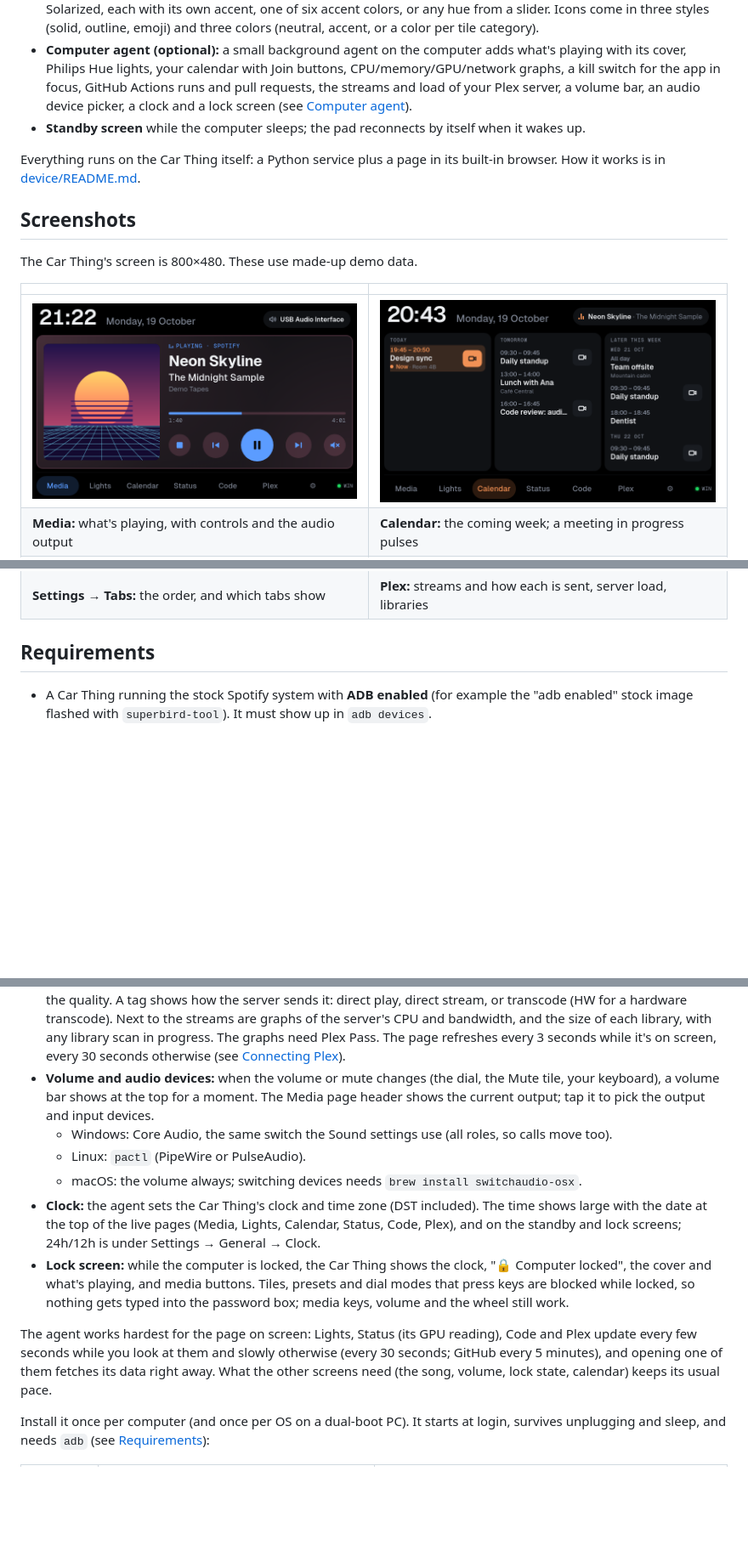
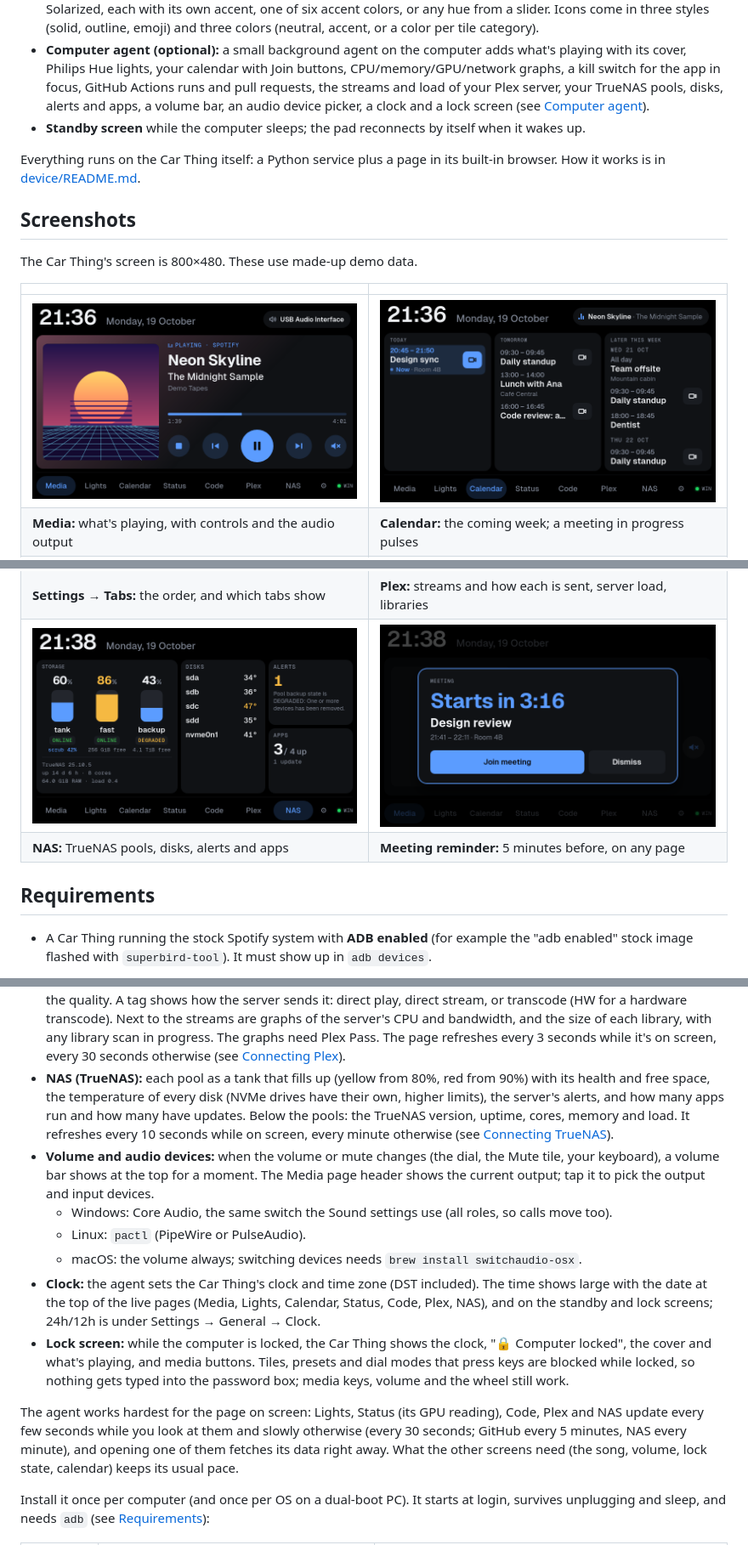
Before and after one commit to godoyLeonardo/thingdeck, a Markdown page: README.md, 3 parts joined by grey strips. Shown at 85% size. Rendered like a GitHub page; pictures changed too: docs/screenshots/calendar.png, docs/screenshots/media.png, docs/screenshots/nas.png (added); blank space fills up the shorter version.

Commit message:
Document the NAS page and how to connect TrueNAS; add NAS and reminder screenshots

```diff
--- a/README.md
+++ b/README.md
@@ -34,7 +34,8 @@ as soon as you plug it in.
 - **Computer agent (optional):** a small background agent on the computer adds what's
   playing with its cover, Philips Hue lights, your calendar with Join buttons,
   CPU/memory/GPU/network graphs, a kill switch for the app in focus, GitHub Actions
-  runs and pull requests, the streams and load of your Plex server, a volume bar,
+  runs and pull requests, the streams and load of your Plex server, your TrueNAS
+  pools, disks, alerts and apps, a volume bar,
   an audio device picker, a clock and a lock screen (see [Computer agent](#computer-agent)).
 - **Standby screen** while the computer sleeps; the pad reconnects by itself
   when it wakes up.
@@ -62,6 +63,8 @@ The Car Thing's screen is 800×480. These use made-up demo data.
 | **Desktop:** a tile page | **Settings → Appearance** |
 | ![Settings, Tabs: the pages in order with up and down arrows](docs/screenshots/tabs.png) | ![Plex page: three streams with posters and transcode tags, the server's CPU and bandwidth graphs, and the libraries](docs/screenshots/plex.png) |
 | **Settings → Tabs:** the order, and which tabs show | **Plex:** streams and how each is sent, server load, libraries |
+| ![NAS page: TrueNAS pools as tanks that fill up, disk temperatures, alerts and apps](docs/screenshots/nas.png) | ![A meeting reminder over the Code page: a countdown with Join meeting and Dismiss](docs/screenshots/reminder.png) |
+| **NAS:** TrueNAS pools, disks, alerts and apps | **Meeting reminder:** 5 minutes before, on any page |
 
 ## Requirements
 
@@ -209,6 +212,12 @@ them to the Car Thing **over the USB cable** (`adb forward`; no network):
   with any library scan in progress. The graphs need Plex Pass. The page refreshes
   every 3 seconds while it's on screen, every 30 seconds otherwise (see
   [Connecting Plex](#connecting-plex)).
+- **NAS (TrueNAS):** each pool as a tank that fills up (yellow from 80%, red from 90%)
+  with its health and free space, the temperature of every disk (NVMe drives have
+  their own, higher limits), the server's alerts, and how many apps run and how many
+  have updates. Below the pools: the TrueNAS version, uptime, cores, memory and load.
+  It refreshes every 10 seconds while on screen, every minute otherwise (see
+  [Connecting TrueNAS](#connecting-truenas)).
 - **Volume and audio devices:** when the volume or mute changes (the dial, the Mute
   tile, your keyboard), a volume bar shows at the top for a moment. The Media page
   header shows the current output; tap it to pick the output and input devices.
@@ -218,16 +227,17 @@ them to the Car Thing **over the USB cable** (`adb forward`; no network):
   - macOS: the volume always; switching devices needs `brew install switchaudio-osx`.
 - **Clock:** the agent sets the Car Thing's clock and time zone (DST included).
   The time shows large with the date at the top of the live pages (Media, Lights,
-  Calendar, Status, Code, Plex), and on the standby and lock
+  Calendar, Status, Code, Plex, NAS), and on the standby and lock
   screens; 24h/12h is under Settings → General → Clock.
 - **Lock screen:** while the computer is locked, the Car Thing shows the clock,
   "🔒 Computer locked", the cover and what's playing, and media buttons. Tiles,
   presets and dial modes that press keys are blocked while locked, so nothing gets
   typed into the password box; media keys, volume and the wheel still work.
 
-The agent works hardest for the page on screen: Lights, Status (its GPU reading), Code
-and Plex update every few seconds while you look at them and slowly otherwise (every
-30 seconds; GitHub every 5 minutes), and opening one of them fetches its data right away.
+The agent works hardest for the page on screen: Lights, Status (its GPU reading), Code,
+Plex and NAS update every few seconds while you look at them and slowly otherwise (every
+30 seconds; GitHub every 5 minutes, NAS every minute), and opening one of them fetches
+its data right away.
 What the other screens need (the song, volume, lock state, calendar) keeps its usual pace.
 
 Install it once per computer (and once per OS on a dual-boot PC). It starts at
```
Also changed, not shown: other parts of README.md (+26 -1 lines), device/README.md (+28 -3 lines).
